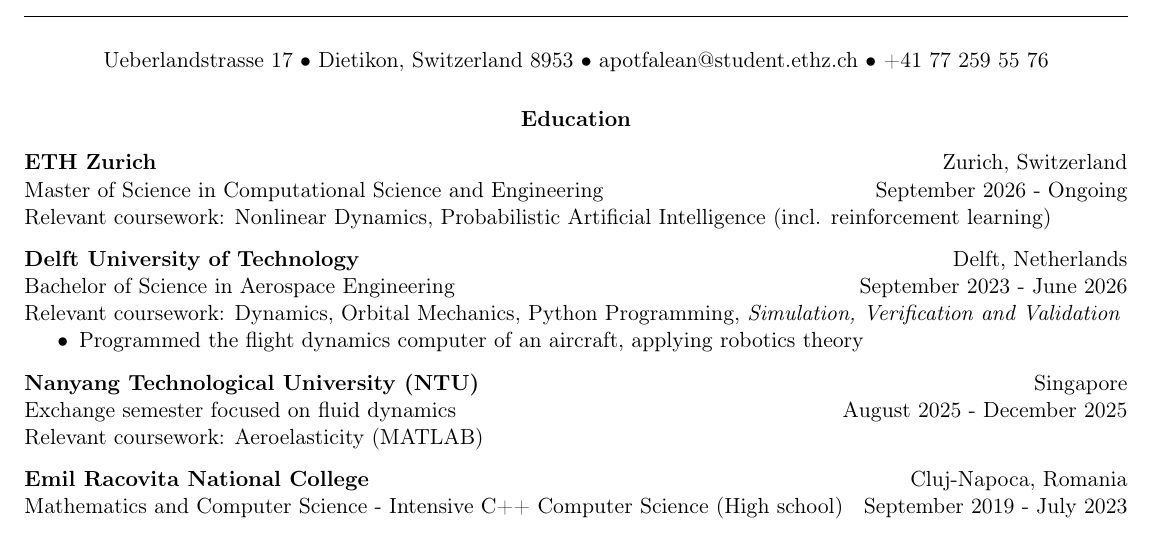
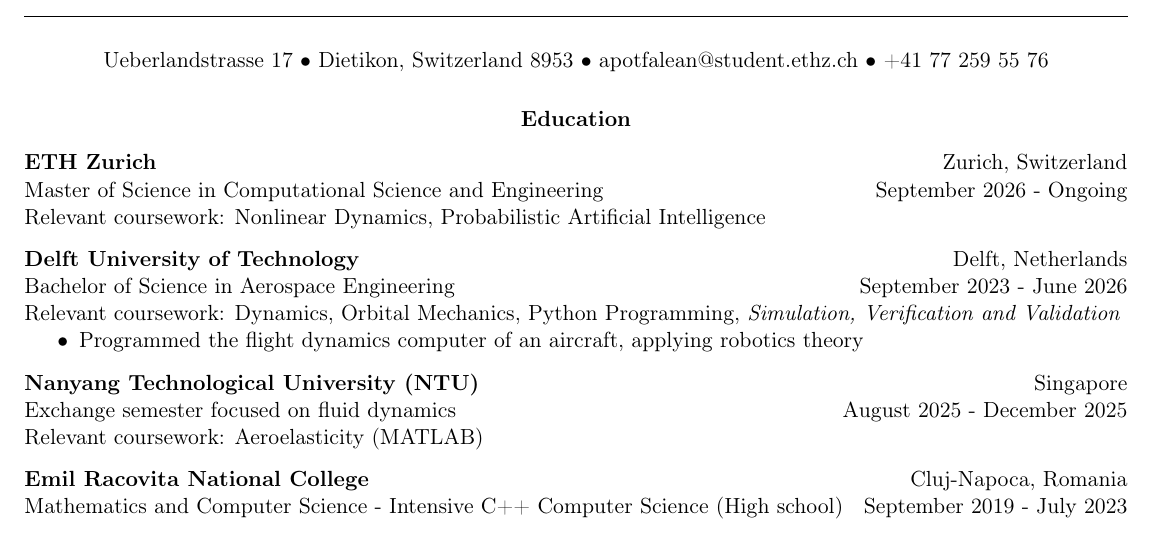
Before and after one commit to AndreiPotfalean/-CV, a LaTeX CV (cv_leo_parallel.tex): part of the page, cut so that both start at the same text. Compiled offline with pdfLaTeX.

Commit message:
Updates from Overleaf

```diff
--- a/cv_leo_parallel.tex
+++ b/cv_leo_parallel.tex
@@ -45,7 +45,7 @@
 
 \cventry{ETH Zurich}{Zurich, Switzerland}
   {Master of Science in Computational Science and Engineering}{September 2026 - Ongoing}
-Relevant coursework: Nonlinear Dynamics, Probabilistic Artificial Intelligence (incl. reinforcement learning)
+Relevant coursework: Nonlinear Dynamics, Probabilistic Artificial Intelligence
 \cvgap
 
 \cventry{Delft University of Technology}{Delft, Netherlands}
```
